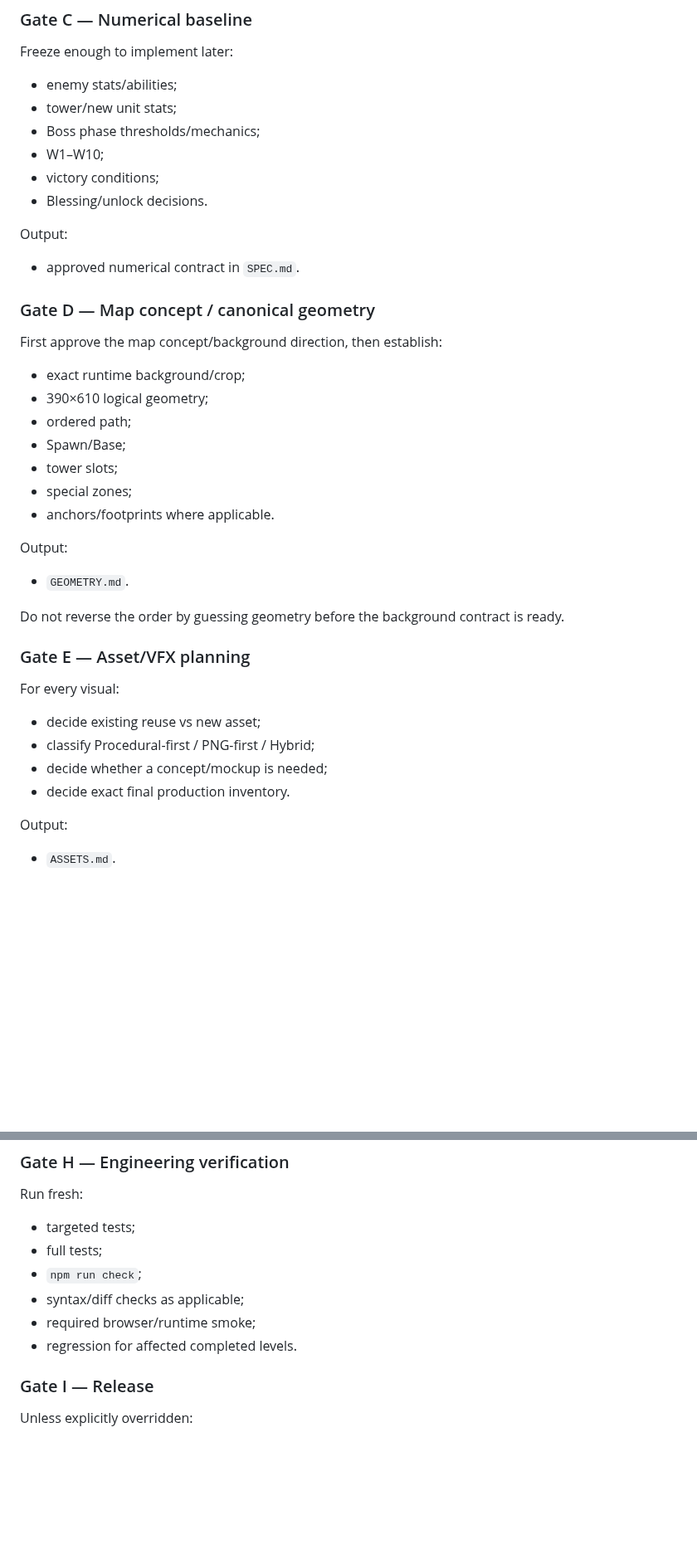
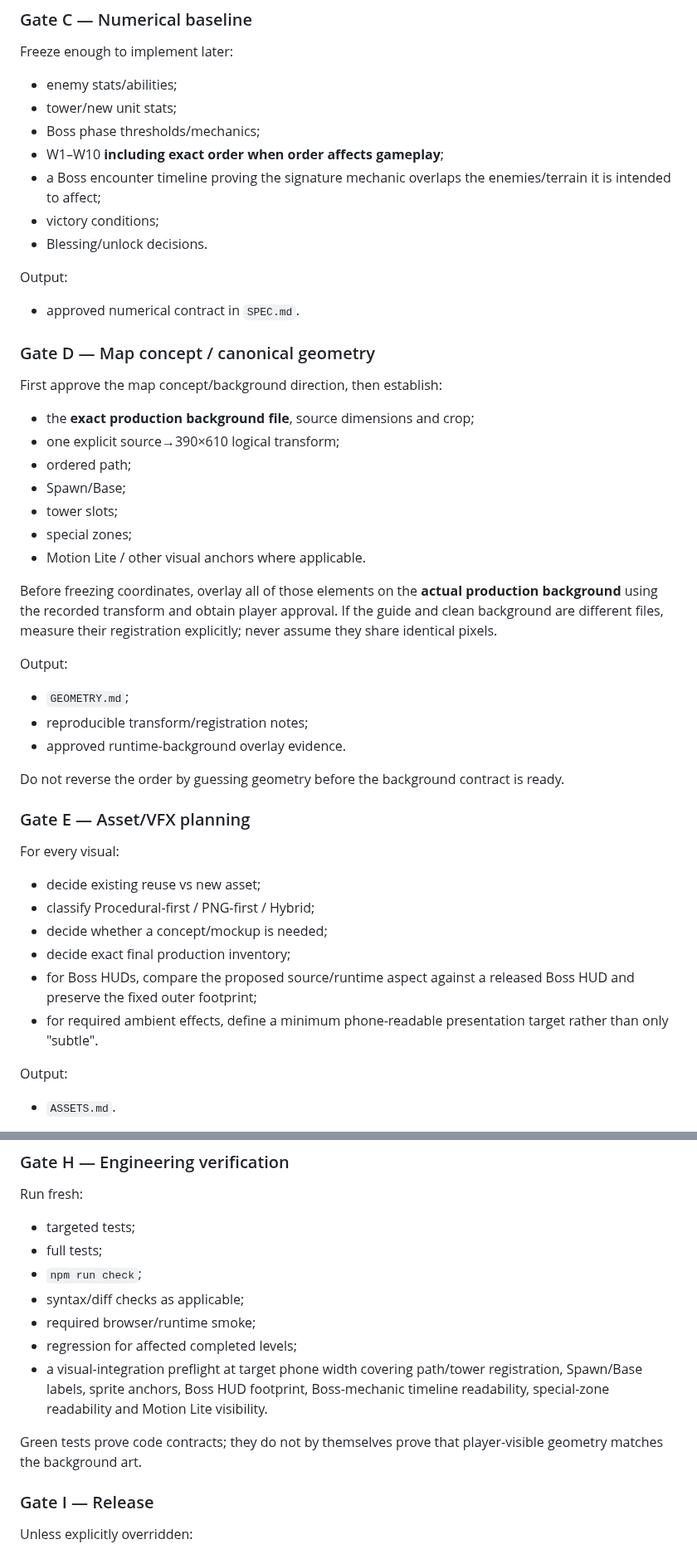
Before and after one commit to Hansen0318/shanhaijing-td, a Markdown page: docs/DEVELOPMENT_PLAYBOOK.md, 2 parts joined by grey strips. Shown at 83% size. Drawn GitHub-style; blank space fills up the shorter version.

Commit message:
docs: integrate Level8 lessons into lifecycle

```diff
--- a/docs/DEVELOPMENT_PLAYBOOK.md
+++ b/docs/DEVELOPMENT_PLAYBOOK.md
@@ -97,7 +97,8 @@ Freeze enough to implement later:
 - enemy stats/abilities;
 - tower/new unit stats;
 - Boss phase thresholds/mechanics;
-- W1–W10;
+- W1–W10 **including exact order when order affects gameplay**;
+- a Boss encounter timeline proving the signature mechanic overlaps the enemies/terrain it is intended to affect;
 - victory conditions;
 - Blessing/unlock decisions.
 
@@ -106,16 +107,20 @@ Output:
 
 ### Gate D — Map concept / canonical geometry
 First approve the map concept/background direction, then establish:
-- exact runtime background/crop;
-- 390×610 logical geometry;
+- the **exact production background file**, source dimensions and crop;
+- one explicit source→390×610 logical transform;
 - ordered path;
 - Spawn/Base;
 - tower slots;
 - special zones;
-- anchors/footprints where applicable.
+- Motion Lite / other visual anchors where applicable.
+
+Before freezing coordinates, overlay all of those elements on the **actual production background** using the recorded transform and obtain player approval. If the guide and clean background are different files, measure their registration explicitly; never assume they share identical pixels.
 
 Output:
-- `GEOMETRY.md`.
+- `GEOMETRY.md`;
+- reproducible transform/registration notes;
+- approved runtime-background overlay evidence.
 
 Do not reverse the order by guessing geometry before the background contract is ready.
 
@@ -124,7 +129,9 @@ For every visual:
 - decide existing reuse vs new asset;
 - classify Procedural-first / PNG-first / Hybrid;
 - decide whether a concept/mockup is needed;
-- decide exact final production inventory.
+- decide exact final production inventory;
+- for Boss HUDs, compare the proposed source/runtime aspect against a released Boss HUD and preserve the fixed outer footprint;
+- for required ambient effects, define a minimum phone-readable presentation target rather than only "subtle".
 
 Output:
 - `ASSETS.md`.
@@ -156,7 +163,10 @@ Run fresh:
 - `npm run check`;
 - syntax/diff checks as applicable;
 - required browser/runtime smoke;
-- regression for affected completed levels.
+- regression for affected completed levels;
+- a visual-integration preflight at target phone width covering path/tower registration, Spawn/Base labels, sprite anchors, Boss HUD footprint, Boss-mechanic timeline readability, special-zone readability and Motion Lite visibility.
+
+Green tests prove code contracts; they do not by themselves prove that player-visible geometry matches the background art.
 
 ### Gate I — Release
 Unless explicitly overridden:
```
